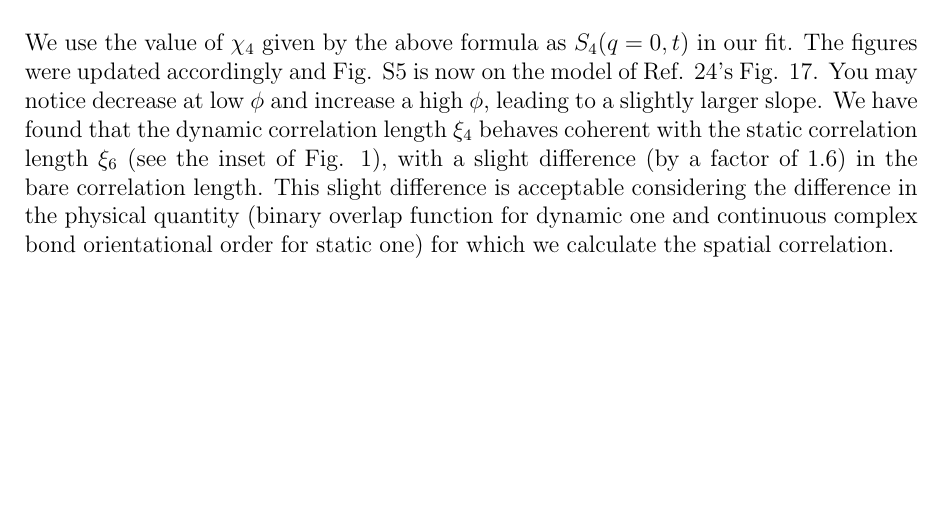
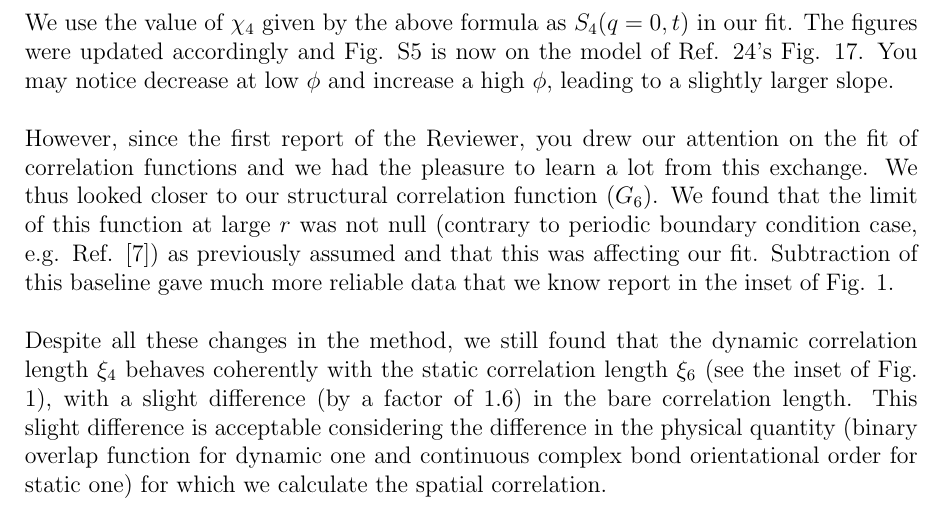
Before and after one commit to MathieuLeocmach/ico_dyn, a LaTeX letter (letter_nc2.tex): part of page 3 of 6, cut so that both start at the same text, the shorter picture padded with empty space. Compiled offline with pdfLaTeX.

Commit message:
G_6 noise level.

```diff
--- a/letter_nc2.tex
+++ b/letter_nc2.tex
@@ -44,7 +44,10 @@ The comment of the Reviewer reminded us of a discussion we had with Grzegorz Sza
 We may say that we have a very large system (the entire suspension in a sample tube) that reaches the thermodynamic limit where all ensembles become equivalent. Our experimental window is probing a small part of this large system. At a given time, we have access to a limited range of wave numbers. However a time average probes the whole large system state and is thus ensemble independent.
 
 We use the value of $\chi_4$ given by the above formula as $S_4(q=0,t)$ in our fit. The figures were updated accordingly and Fig. S5 is now on the model of Ref. 24's Fig. 17. You may notice decrease at low $\phi$ and increase a high $\phi$, leading to a slightly larger slope.
-We have found that the dynamic correlation length $\xi_4$ behaves coherent with the static correlation length $\xi_6$ (see the inset of Fig. 1),
+
+However, since the first report of the Reviewer, you drew our attention on the fit of correlation functions and we had the pleasure to learn a lot from this exchange. We thus looked closer to our structural correlation function ($G_6$). We found that the limit of this function at large $r$ was not null (contrary to periodic boundary condition case, e.g. Ref. [7]) as previously assumed and that this was affecting our fit. Subtraction of this baseline gave much more reliable data that we know report in the inset of Fig. 1.
+
+Despite all these changes in the method, we still found that the dynamic correlation length $\xi_4$ behaves coherently with the static correlation length $\xi_6$ (see the inset of Fig. 1),
 with a slight difference (by a factor of 1.6) in the bare correlation length. This slight difference is acceptable considering the difference in the
 physical quantity (binary overlap function
 for dynamic one and continuous complex bond orientational order for static one) for which we calculate the spatial correlation.
```
